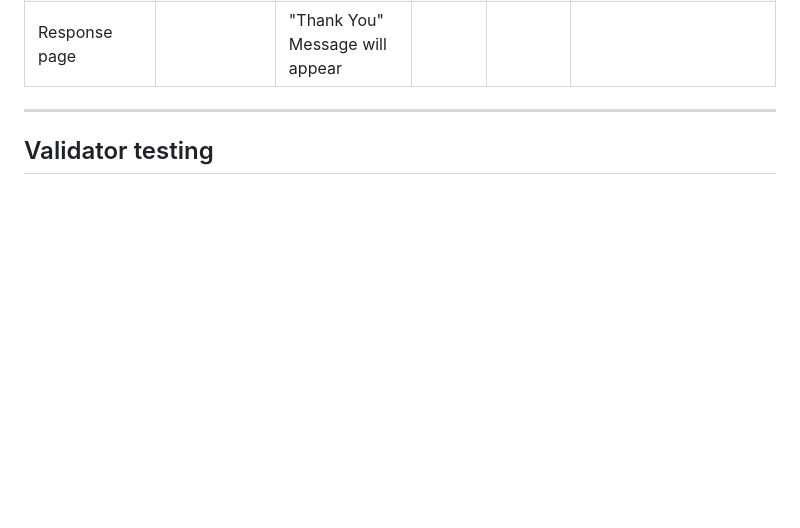
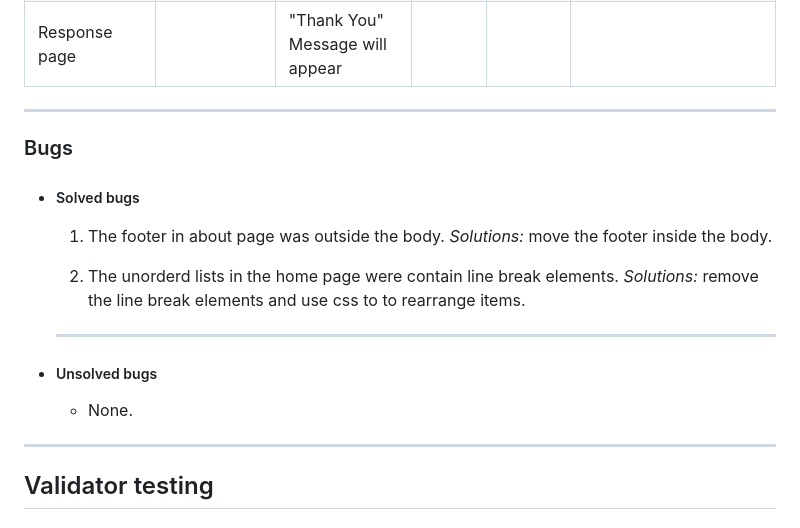
Before and after one commit to Code-Institute-Submissions/WaseemRabah-project1, a Markdown page: README.md, the part around the change. Rendered like a GitHub page; blank space fills up the shorter version.

Commit message:
Add bugs  section

```diff
--- a/README.md
+++ b/README.md
@@ -251,6 +251,22 @@ In order to confirm the correct functionality, responsiveness, and appearance:
 
 
 ---
+
+### Bugs
++ ##### Solved bugs
+
+    1. The footer in about page was outside the body.
+    *Solutions:* move the footer inside the body.
+
+
+    2. The unorderd lists in the home page were contain line break elements.
+    *Solutions:* remove the line break elements and use css to to rearrange items.
+    ---
++ ##### Unsolved bugs
+    - None.
+
+---
+
 ## Validator testing
 + ### HTML
   #### Home Page
```
